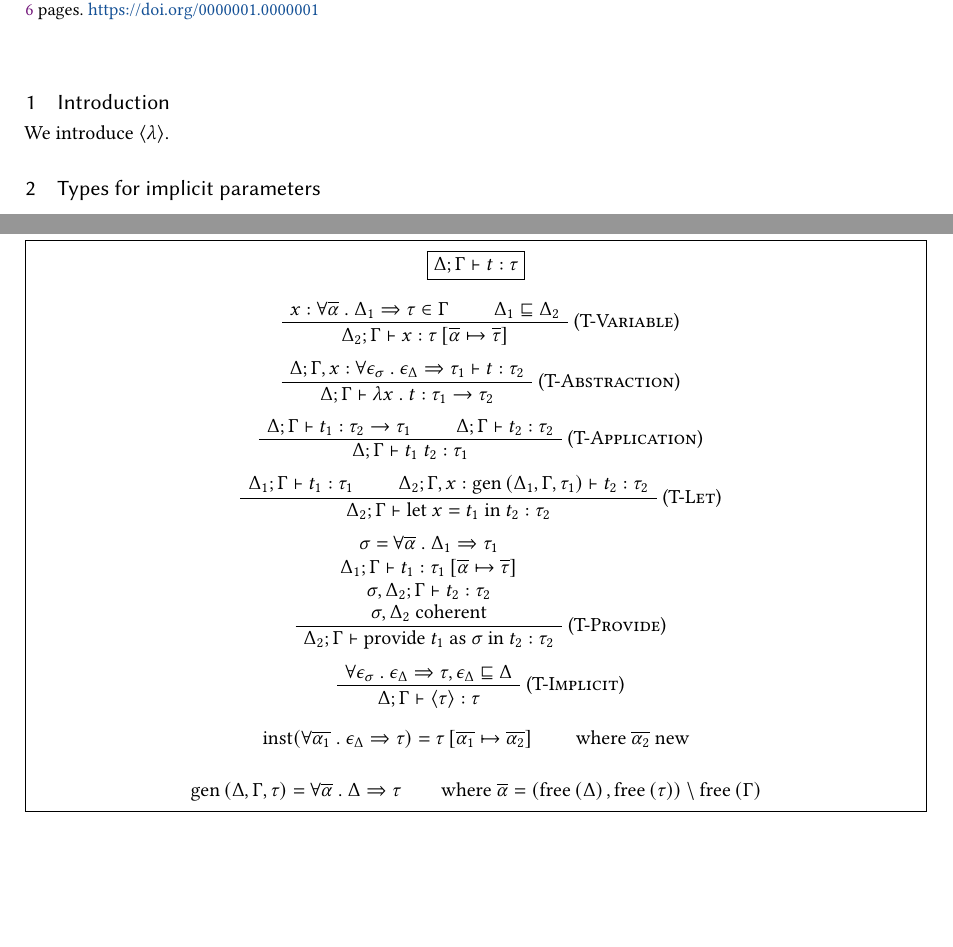
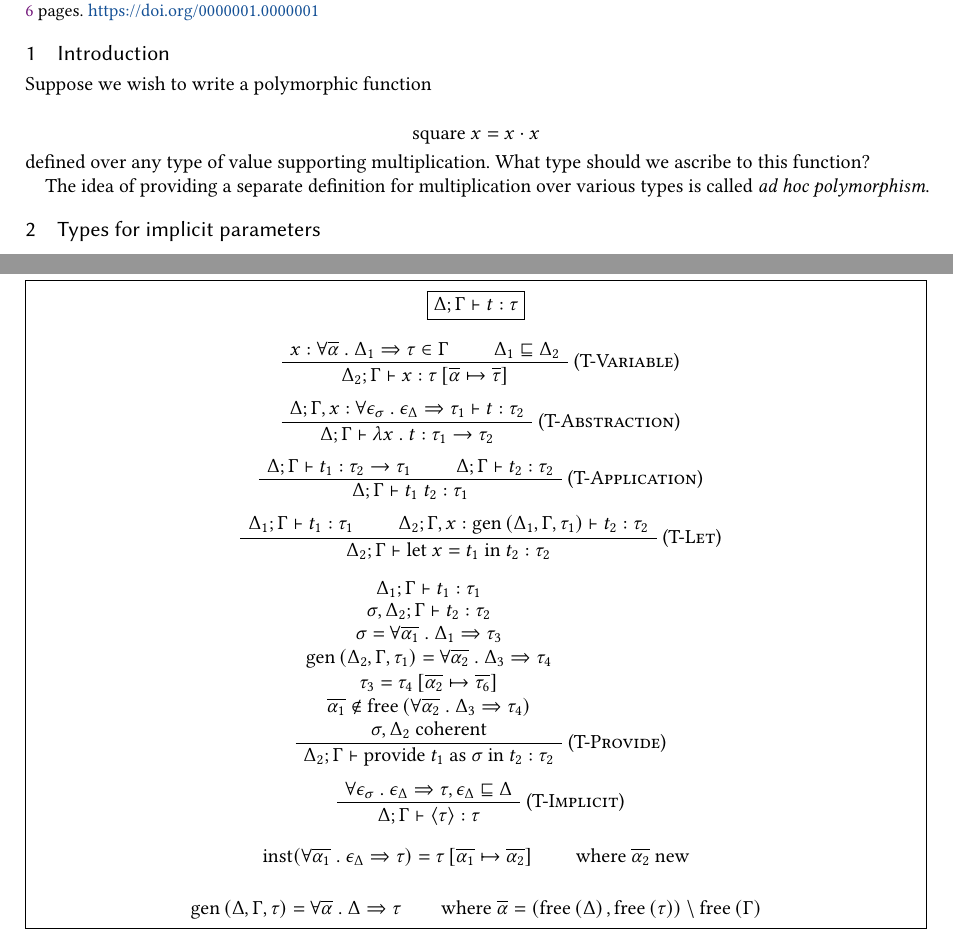
Before and after one commit to stepchowfun/polymorphism-paper, a LaTeX paper (main.tex): two parts of pages 1 and 3 of 6, joined at a grey line, cut so that both start at the same text, the shorter picture padded with empty space. Compiled offline with pdfLaTeX.

Commit message:
Small tweaks

```diff
--- a/main.tex
+++ b/main.tex
@@ -182,7 +182,13 @@
 
 \section{Introduction}
 
-  We introduce $\thesystem$.
+  Suppose we wish to write a polymorphic function
+
+  \[ \text{square } x = x \cdot x \]
+
+  \noindent defined over any type of value supporting multiplication. What type should we ascribe to this function?
+
+  The idea of providing a separate definition for multiplication over various types is called \emph{ad hoc polymorphism}.
 
 \section{Types for implicit parameters}
 
@@ -347,7 +353,14 @@
       \end{prooftree}
 
       \begin{prooftree}
-          \AxiomC{\Shortstack[c]{{$\tpoly = \tforall{\overline{\tvar}}{\icontext_1}{\tmono_1}$} {$\entails{\icontext_1; \gcontext}{\hastype{\lterm_1}{\sub{\tmono_1}{\overline{\tvar}}{\overline{\tmono}}}}$} {$\entails{\tpoly, \icontext_2; \gcontext}{\hastype{\lterm_2}{\tmono_2}}$} {$\tpoly, \icontext_2$ coherent}}}
+          \AxiomC{\Shortstack[c]{
+            {$\entails{\icontext_1; \gcontext}{\hastype{\lterm_1}{\tmono_1}}$}
+            {$\entails{\tpoly, \icontext_2; \gcontext}{\hastype{\lterm_2}{\tmono_2}}$}
+            {$\tpoly = \tforall{\overline{\tvar_1}}{\icontext_1}{\tmono_3}$}
+            {$\tgen{\icontext_2}{\gcontext}{\tmono_1} = \tforall{\overline{\tvar_2}}{\icontext_3}{\tmono_4}$}
+            {$\tmono_3 = \sub{\tmono_4}{\overline{\tvar_2}}{\overline{\tau_6}}$}
+            {$\overline{\alpha_1} \notin \freevars{\tforall{\overline{\tvar_2}}{\icontext_3}{\tmono_4}}$}
+            {$\tpoly, \icontext_2$ coherent}}}
         \RightLabel{(\textsc{T-Provide})}
         \UnaryInfC{$\entails{\icontext_2; \gcontext}{\hastype{\lprovide{\lterm_1}{\tpoly}{\lterm_2}}{\tmono_2}}$}
       \end{prooftree}
```
Also changed, not shown: main.tex (4 more changed lines).
